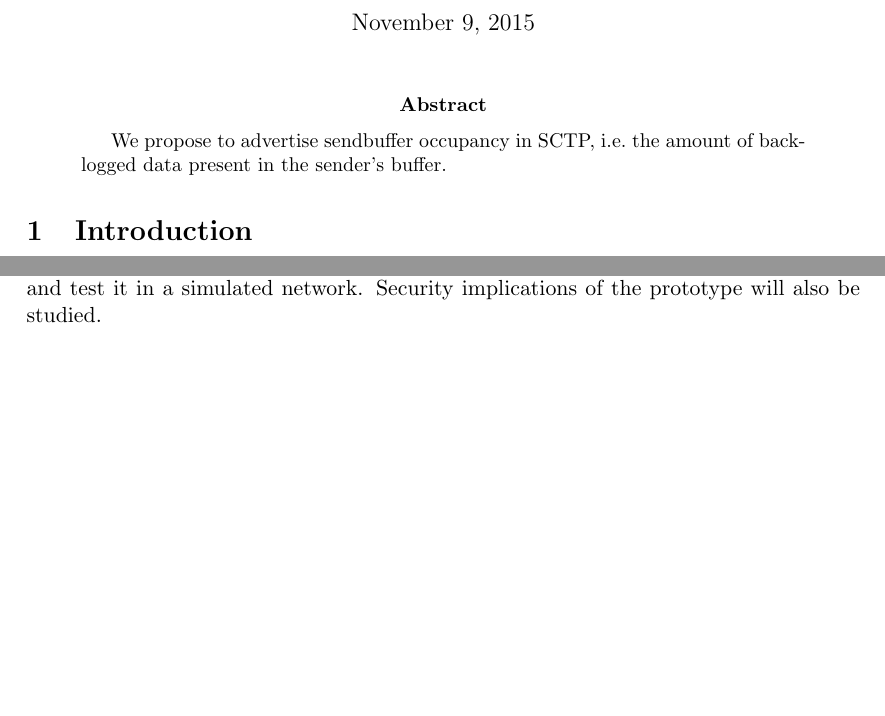
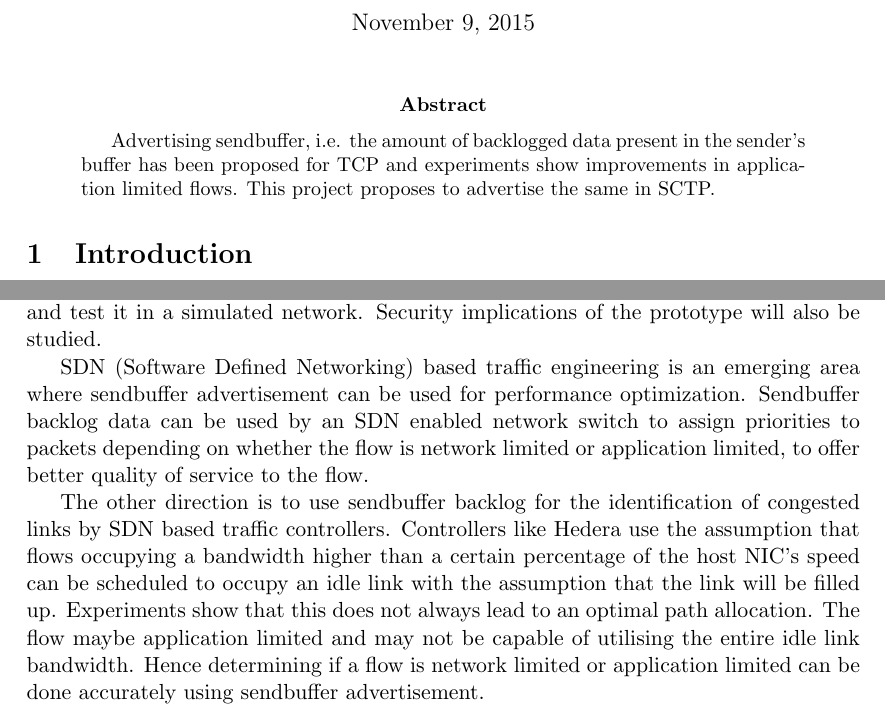
Before and after one commit to arpankapoor/sctp_sndbuf_adv, a LaTeX paper (reports/sem1/report.tex): two parts of pages 1 and 4 of 4 before the commit and two parts of pages 1 and 4 of 5 after it, joined at a grey line, cut so that both start at the same text, the shorter picture padded with empty space. Compiled offline with pdfLaTeX.

Commit message:
Final report

```diff
--- a/reports/sem1/report.tex
+++ b/reports/sem1/report.tex
@@ -31,8 +31,11 @@
 \maketitle
 
 \begin{abstract}
-We propose to advertise sendbuffer occupancy in SCTP, i.e.\
-the amount of backlogged data present in the sender's buffer.
+Advertising sendbuffer, i.e.
+the amount of backlogged data present in the sender's buffer
+has been proposed for TCP and experiments show
+improvements in application limited flows.
+This project proposes to advertise the same in SCTP.
 \end{abstract}
 
 \section{Introduction}
@@ -172,6 +175,25 @@ To design a working prototype of sendbuffer advertising for SCTP in the Linux
 kernel and test it in a simulated network. Security implications of the
 prototype will also be studied.
 
+
+SDN (Software Defined Networking) based traffic engineering is an emerging area where
+sendbuffer advertisement can be used for
+performance optimization. Sendbuffer backlog data can be used by
+an SDN enabled network switch to assign priorities to packets
+depending on whether the flow is network limited or
+application limited, to offer better quality of service to the flow.
+
+The other direction is to use sendbuffer backlog for the identification
+of congested links by SDN based traffic controllers. Controllers like
+Hedera use the assumption that flows occupying a bandwidth higher than
+a certain percentage of the host NIC's speed can be scheduled to
+occupy an idle link with the assumption that the link will be filled
+up. Experiments show that this does not always lead to an optimal
+path allocation. The flow maybe application limited and may not
+be capable of utilising the entire idle link bandwidth. Hence
+determining if a flow is network limited or application limited
+can be done accurately using sendbuffer advertisement.
+
 \printbibliography
 
 \end{document}
```
Also changed, not shown: reports/sem1/report.pdf, 2 other files.
